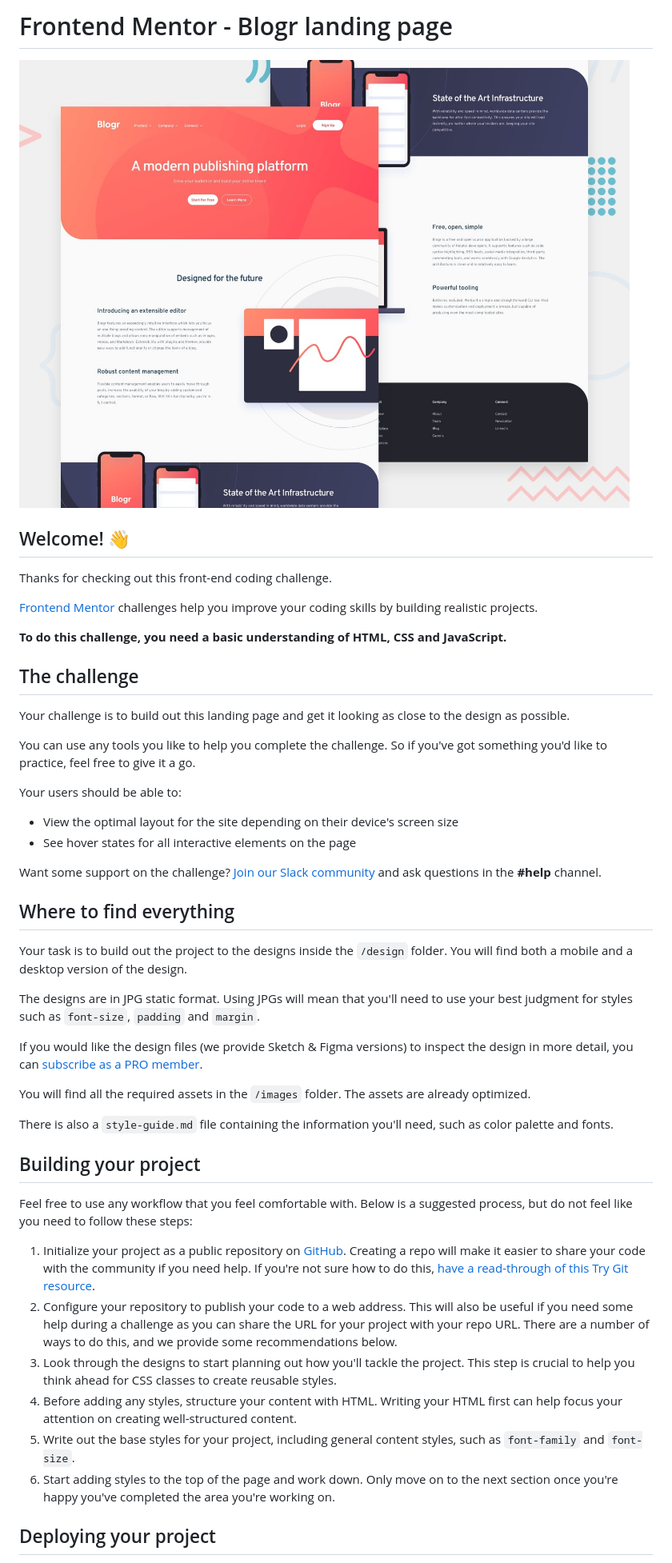
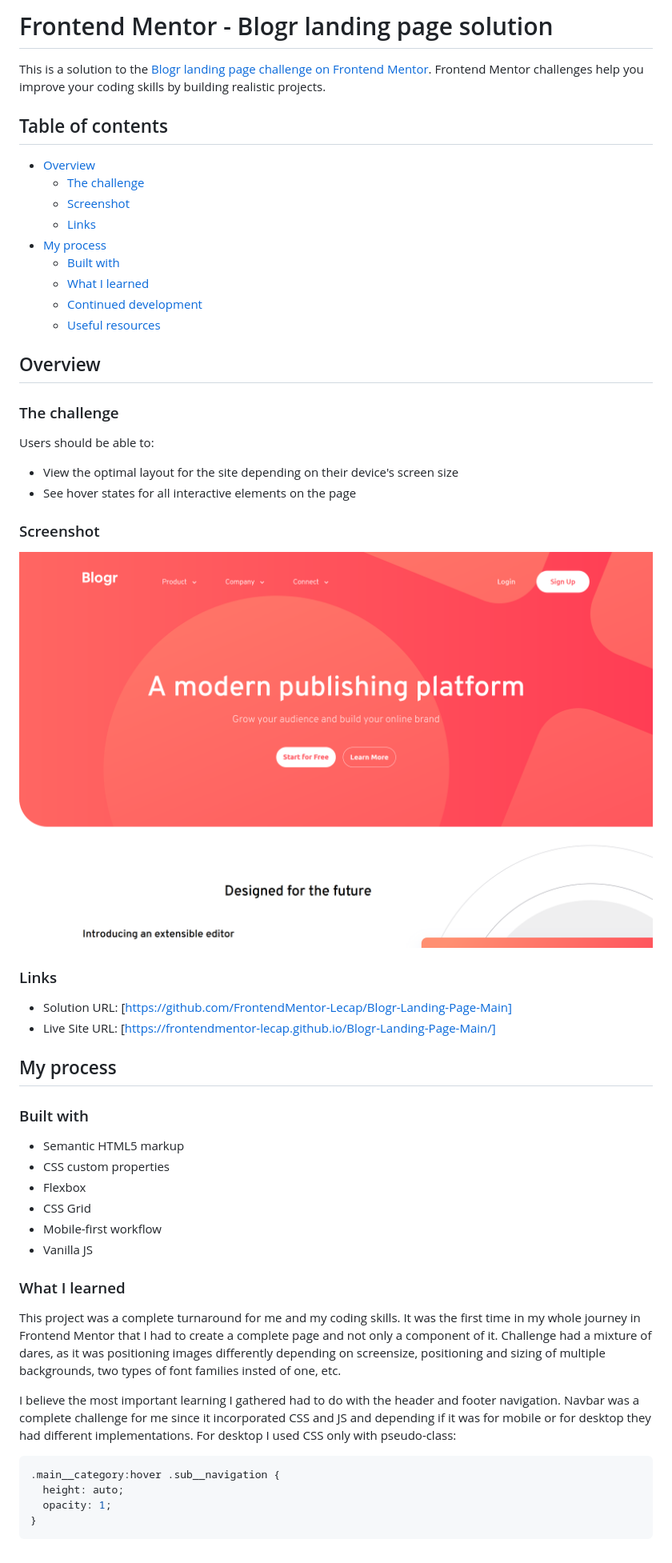
Before and after one commit to FrontendMentor-Lecap/Blogr-Landing-Page-Main, a Markdown page: README.md, the part around the change printed below. Shown: that part at 80% size. Rendered like a GitHub page; pictures changed too: images/screenshot.png (added).

Commit message:
Screenshot added and Readme file created

````diff
--- a/README.md
+++ b/README.md
@@ -1,50 +1,58 @@
-# Frontend Mentor - Blogr landing page
+# Frontend Mentor - Blogr landing page solution
 
-![Design preview for the Blogr landing page coding challenge](./design/desktop-preview.jpg)
+This is a solution to the [Blogr landing page challenge on Frontend Mentor](https://www.frontendmentor.io/challenges/blogr-landing-page-EX2RLAApP). Frontend Mentor challenges help you improve your coding skills by building realistic projects.
 
-## Welcome! 👋
+## Table of contents
 
-Thanks for checking out this front-end coding challenge.
+- [Overview](#overview)
+  - [The challenge](#the-challenge)
+  - [Screenshot](#screenshot)
+  - [Links](#links)
+- [My process](#my-process)
+  - [Built with](#built-with)
+  - [What I learned](#what-i-learned)
+  - [Continued development](#continued-development)
+  - [Useful resources](#useful-resources)
 
-[Frontend Mentor](https://www.frontendmentor.io) challenges help you improve your coding skills by building realistic projects.
+## Overview
 
-**To do this challenge, you need a basic understanding of HTML, CSS and JavaScript.**
+### The challenge
 
-## The challenge
-
-Your challenge is to build out this landing page and get it looking as close to the design as possible.
-
-You can use any tools you like to help you complete the challenge. So if you've got something you'd like to practice, feel free to give it a go.
-
-Your users should be able to:
+Users should be able to:
 
 - View the optimal layout for the site depending on their device's screen size
 - See hover states for all interactive elements on the page
 
-Want some support on the challenge? [Join our Slack community](https://www.frontendmentor.io/slack) and ask questions in the **#help** channel.
+### Screenshot
 
-## Where to find everything
+![](./images/screenshot.png)
 
-Your task is to build out the project to the designs inside the `/design` folder. You will find both a mobile and a desktop version of the design.
+### Links
 
-The designs are in JPG static format. Using JPGs will mean that you'll need to use your best judgment for styles such as `font-size`, `padding` and `margin`.
+- Solution URL: [https://github.com/FrontendMentor-Lecap/Blogr-Landing-Page-Main]
+- Live Site URL: [https://frontendmentor-lecap.github.io/Blogr-Landing-Page-Main/]
 
-If you would like the design files (we provide Sketch & Figma versions) to inspect the design in more detail, you can [subscribe as a PRO member](https://www.frontendmentor.io/pro).
+## My process
 
-You will find all the required assets in the `/images` folder. The assets are already optimized.
+### Built with
 
-There is also a `style-guide.md` file containing the information you'll need, such as color palette and fonts.
+- Semantic HTML5 markup
+- CSS custom properties
+- Flexbox
+- CSS Grid
+- Mobile-first workflow
+- Vanilla JS
 
-## Building your project
+### What I learned
 
-Feel free to use any workflow that you feel comfortable with. Below is a suggested process, but do not feel like you need to follow these steps:
+This project was a complete turnaround for me and my coding skills. It was the first time in my whole journey in Frontend Mentor that I had to create a complete page and not only a component of it. Challenge had a mixture of dares, as it was positioning images differently depending on screensize, positioning and sizing of multiple backgrounds, two types of font families insted of one, etc.
 
-1. Initialize your project as a public repository on [GitHub](https://github.com/). Creating a repo will make it easier to share your code with the community if you need help. If you're not sure how to do this, [have a read-through of this Try Git resource](https://try.github.io/).
-2. Configure your repository to publish your code to a web address. This will also be useful if you need some help during a challenge as you can share the URL for your project with your repo URL. There are a number of ways to do this, and we provide some recommendations below.
-3. Look through the designs to start planning out how you'll tackle the project. This step is crucial to help you think ahead for CSS classes to create reusable styles.
-4. Before adding any styles, structure your content with HTML. Writing your HTML first can help focus your attention on creating well-structured content.
-5. Write out the base styles for your project, including general content styles, such as `font-family` and `font-size`.
-6. Start adding styles to the top of the page and work down. Only move on to the next section once you're happy you've completed the area you're working on.
+I believe the most important learning I gathered had to do with the header and footer navigation. Navbar was a complete challenge for me since it incorporated CSS and JS and depending if it was for mobile or for desktop they had different implementations. For desktop I used CSS only with pseudo-class:
 
-## Deploying your project
+```css
+.main__category:hover .sub__navigation {
+  height: auto;
+  opacity: 1;
+}
+```
 
````
Also changed, not shown: other parts of README.md (+25 -34 lines), README-template.md (deleted, +0 -111 lines).
